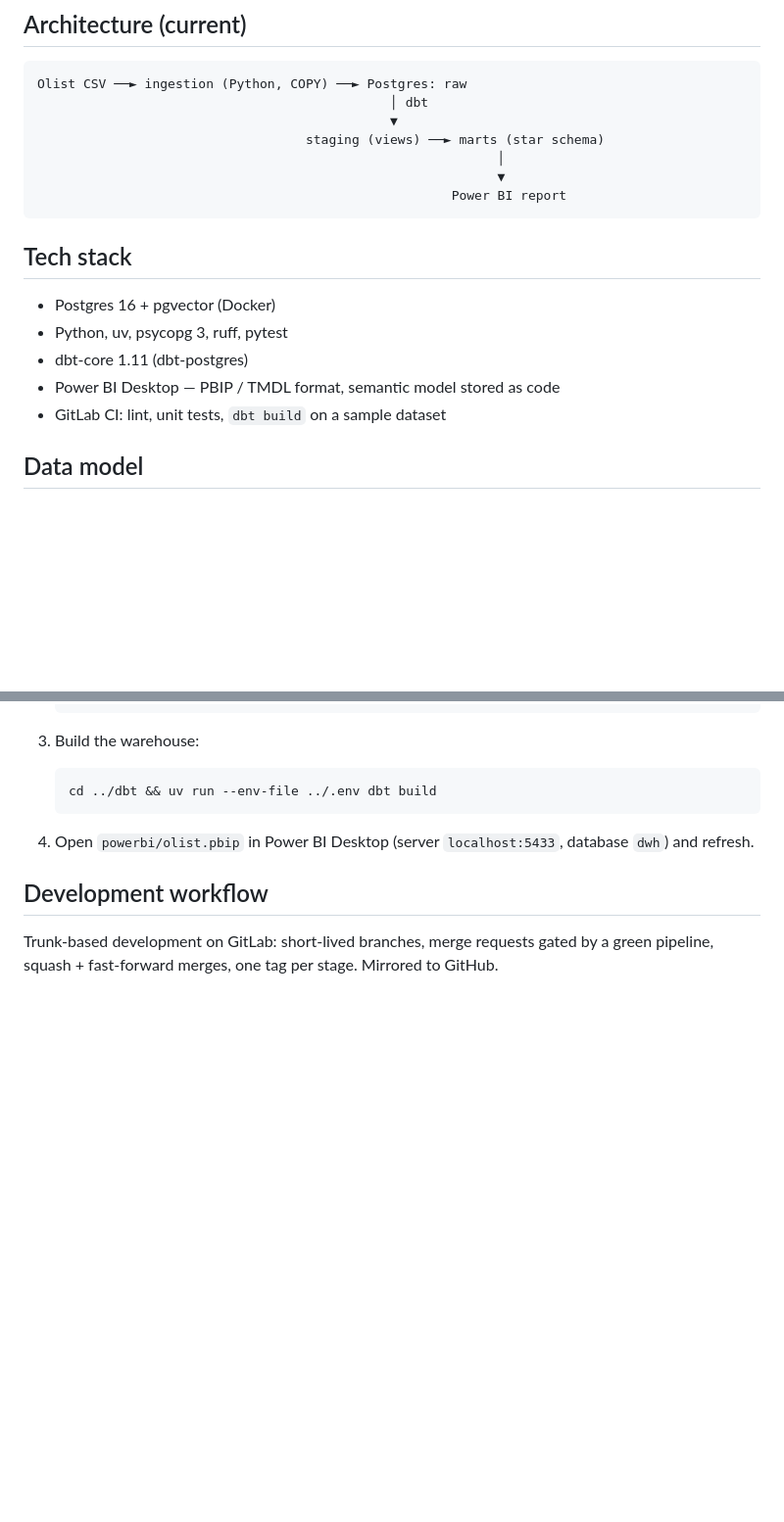
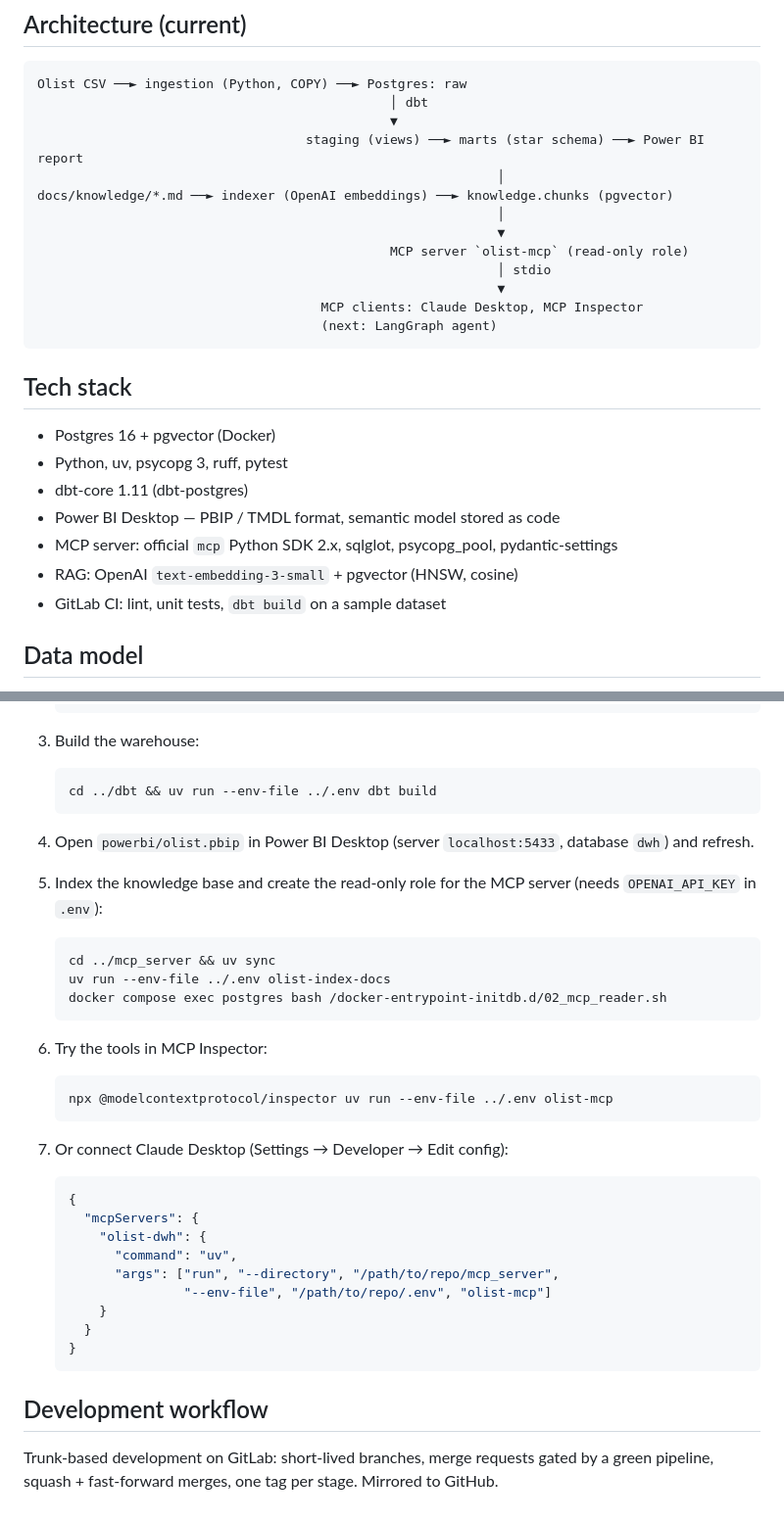
Before and after one commit to Malik-Al/ai-analytics-assistant, a Markdown page: README.md, 2 parts joined by grey strips. Shown at 98% size. Rendered like a GitHub page; blank space fills up the shorter version.

````diff
--- a/README.md
+++ b/README.md
@@ -10,10 +10,16 @@ Ask questions about e-commerce data in plain English — an LLM agent writes SQL
 Olist CSV ──► ingestion (Python, COPY) ──► Postgres: raw
                                               │ dbt
                                               ▼
-                                   staging (views) ──► marts (star schema)
+                                   staging (views) ──► marts (star schema) ──► Power BI report
+                                                            │
+docs/knowledge/*.md ──► indexer (OpenAI embeddings) ──► knowledge.chunks (pgvector)
                                                             │
                                                             ▼
-                                                      Power BI report
+                                              MCP server `olist-mcp` (read-only role)
+                                                            │ stdio
+                                                            ▼
+                                     MCP clients: Claude Desktop, MCP Inspector
+                                     (next: LangGraph agent)
 ```
 
 ## Tech stack
@@ -22,6 +28,8 @@ Olist CSV ──► ingestion (Python, COPY) ──► Postgres: raw
 - Python, uv, psycopg 3, ruff, pytest
 - dbt-core 1.11 (dbt-postgres)
 - Power BI Desktop — PBIP / TMDL format, semantic model stored as code
+- MCP server: official `mcp` Python SDK 2.x, sqlglot, psycopg_pool, pydantic-settings
+- RAG: OpenAI `text-embedding-3-small` + pgvector (HNSW, cosine)
 - GitLab CI: lint, unit tests, `dbt build` on a sample dataset
 
 ## Data model
@@ -60,6 +89,30 @@ Star schema in the `marts` schema:
 
 4. Open `powerbi/olist.pbip` in Power BI Desktop (server `localhost:5433`, database `dwh`) and refresh.
 
+5. Index the knowledge base and create the read-only role for the MCP server (needs `OPENAI_API_KEY` in `.env`):
+
+       cd ../mcp_server && uv sync
+       uv run --env-file ../.env olist-index-docs
+       docker compose exec postgres bash /docker-entrypoint-initdb.d/02_mcp_reader.sh
+
+6. Try the tools in MCP Inspector:
+
+       npx @modelcontextprotocol/inspector uv run --env-file ../.env olist-mcp
+
+7. Or connect Claude Desktop (Settings → Developer → Edit config):
+
+   ```json
+   {
+     "mcpServers": {
+       "olist-dwh": {
+         "command": "uv",
+         "args": ["run", "--directory", "/path/to/repo/mcp_server",
+                  "--env-file", "/path/to/repo/.env", "olist-mcp"]
+       }
+     }
+   }
+   ```
+
 ## Development workflow
 
 Trunk-based development on GitLab: short-lived branches, merge requests gated by a green pipeline, squash + fast-forward merges, one tag per stage. Mirrored to GitHub.
````
Also changed, not shown: other parts of README.md (+21 -0 lines), docs/img/claude-desktop-revenue.png (added).
